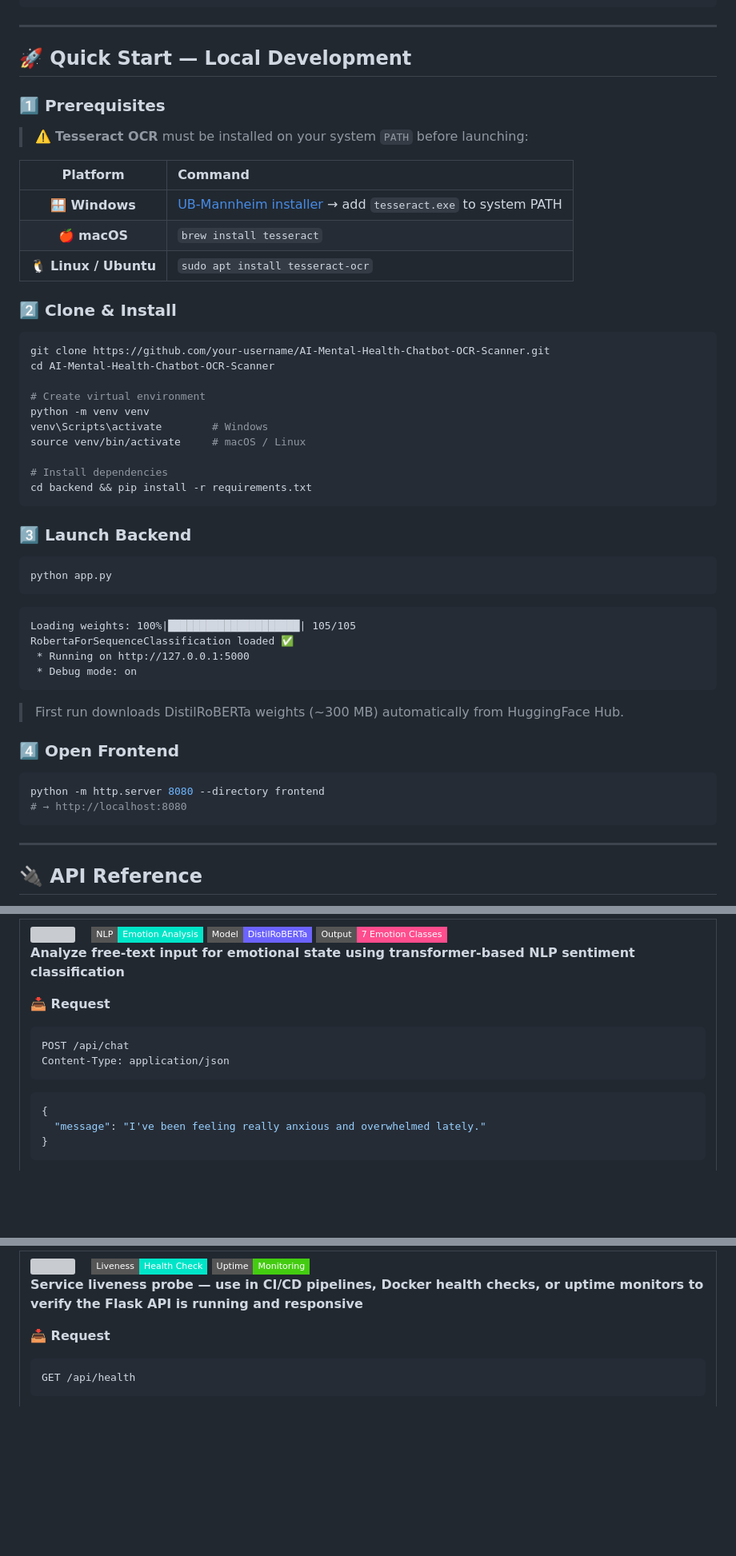
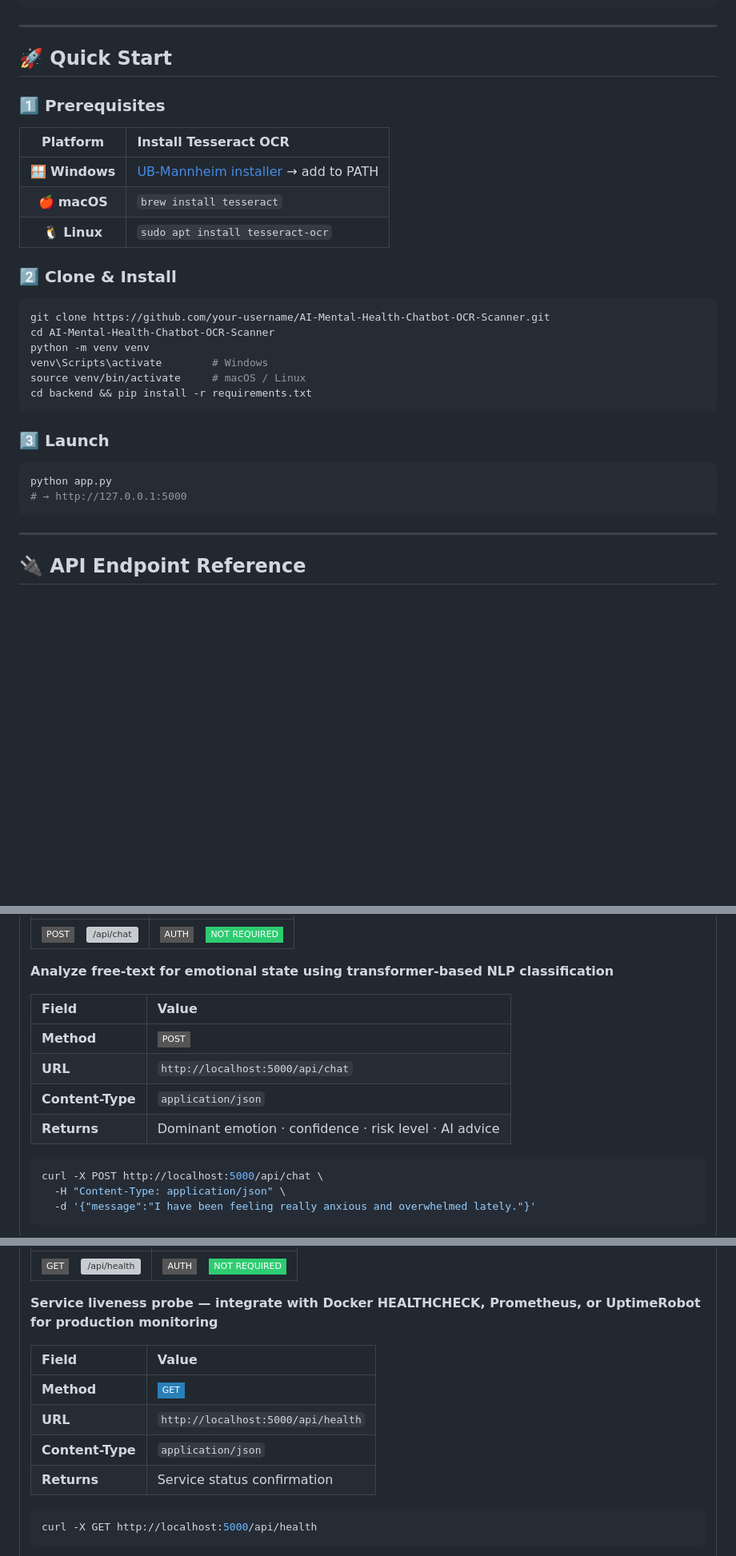
Before and after one commit to ankit-sengupta05/AI-Mental-Health-Chatbot-OCR-Scanner, a Markdown page: README.md, 3 parts joined by grey strips. Shown at 80% size. Rendered like a GitHub page; badges without logos; blank space fills up the shorter version; grey boxes are pictures that could not be loaded.

````diff
--- a/README.md
+++ b/README.md
@@ -123,57 +121,36 @@ AI-Mental-Health-Chatbot-OCR-Scanner/
 
 ---
 
-## 🚀 Quick Start — Local Development
+## 🚀 Quick Start
 
 ### 1️⃣ Prerequisites
 
-> ⚠️ **Tesseract OCR** must be installed on your system `PATH` before launching:
-
-| Platform | Command |
-|:--------:|:--------|
-| 🪟 **Windows** | [UB-Mannheim installer](https://github.com/UB-Mannheim/tesseract/wiki) → add `tesseract.exe` to system PATH |
+| Platform | Install Tesseract OCR |
+|:--------:|:----------------------|
+| 🪟 **Windows** | [UB-Mannheim installer](https://github.com/UB-Mannheim/tesseract/wiki) → add to PATH |
 | 🍎 **macOS** | `brew install tesseract` |
-| 🐧 **Linux / Ubuntu** | `sudo apt install tesseract-ocr` |
+| 🐧 **Linux** | `sudo apt install tesseract-ocr` |
 
 ### 2️⃣ Clone & Install
 
 ```bash
 git clone https://github.com/your-username/AI-Mental-Health-Chatbot-OCR-Scanner.git
 cd AI-Mental-Health-Chatbot-OCR-Scanner
-
-# Create virtual environment
 python -m venv venv
 venv\Scripts\activate        # Windows
 source venv/bin/activate     # macOS / Linux
-
-# Install dependencies
 cd backend && pip install -r requirements.txt
 ```
 
-### 3️⃣ Launch Backend
+### 3️⃣ Launch
 
 ```bash
 python app.py
-```
-
-```
-Loading weights: 100%|█████████████████████| 105/105
-RobertaForSequenceClassification loaded ✅
- * Running on http://127.0.0.1:5000
- * Debug mode: on
-```
-
-> First run downloads DistilRoBERTa weights (~300 MB) automatically from HuggingFace Hub.
-
-### 4️⃣ Open Frontend
-
-```bash
-python -m http.server 8080 --directory frontend
-# → http://localhost:8080
+# → http://127.0.0.1:5000
 ```
 
 ---
 
-## 🔌 API Reference
+## 🔌 API Endpoint Reference
 
 <div align="center">
@@ -192,20 +169,20 @@ python -m http.server 8080 --directory frontend
 
-<img src="https://img.shields.io/badge/POST-%2Fapi%2Fchat-1db954?style=for-the-badge&labelColor=0d1117&color=1db954" />
-&nbsp;&nbsp;
-<img src="https://img.shields.io/badge/NLP-Emotion_Analysis-00e5c8?style=flat-square" />
-<img src="https://img.shields.io/badge/Model-DistilRoBERTa-6c63ff?style=flat-square" />
-<img src="https://img.shields.io/badge/Output-7_Emotion_Classes-ff4d8d?style=flat-square" />
+| | |
+|---|---|
+| ![POST](https://img.shields.io/badge/POST-grey?style=flat-square&labelColor=555) &nbsp; ![/api/chat](https://img.shields.io/badge/%2Fapi%2Fchat-1db954?style=flat-square) | ![AUTH](https://img.shields.io/badge/AUTH-grey?style=flat-square&labelColor=555) &nbsp; ![NOT REQUIRED](https://img.shields.io/badge/NOT%20REQUIRED-2ecc71?style=flat-square) |
 
-**Analyze free-text input for emotional state using transformer-based NLP sentiment classification**
+**Analyze free-text for emotional state using transformer-based NLP classification**
 
-**📥 Request**
-```http
-POST /api/chat
-Content-Type: application/json
-```
-```json
-{
-  "message": "I've been feeling really anxious and overwhelmed lately."
-}
+| Field | Value |
+|:------|:------|
+| **Method** | ![POST](https://img.shields.io/badge/POST-555?style=flat-square) |
+| **URL** | `http://localhost:5000/api/chat` |
+| **Content-Type** | `application/json` |
+| **Returns** | Dominant emotion · confidence · risk level · AI advice |
+
+```bash
+curl -X POST http://localhost:5000/api/chat \
+  -H "Content-Type: application/json" \
+  -d '{"message":"I have been feeling really anxious and overwhelmed lately."}'
 ```
 
@@ -401,13 +392,18 @@ file:     <medical report image>                       (optional)
 
-<img src="https://img.shields.io/badge/GET-%2Fapi%2Fhealth-2980b9?style=for-the-badge&labelColor=0d1117&color=2980b9" />
-&nbsp;&nbsp;
-<img src="https://img.shields.io/badge/Liveness-Health_Check-00e5c8?style=flat-square" />
-<img src="https://img.shields.io/badge/Uptime-Monitoring-brightgreen?style=flat-square" />
+| | |
+|---|---|
+| ![GET](https://img.shields.io/badge/GET-grey?style=flat-square&labelColor=555) &nbsp; ![/api/health](https://img.shields.io/badge/%2Fapi%2Fhealth-2980b9?style=flat-square) | ![AUTH](https://img.shields.io/badge/AUTH-grey?style=flat-square&labelColor=555) &nbsp; ![NOT REQUIRED](https://img.shields.io/badge/NOT%20REQUIRED-2ecc71?style=flat-square) |
 
-**Service liveness probe — use in CI/CD pipelines, Docker health checks, or uptime monitors to verify the Flask API is running and responsive**
+**Service liveness probe — integrate with Docker HEALTHCHECK, Prometheus, or UptimeRobot for production monitoring**
 
-**📥 Request**
-```http
-GET /api/health
+| Field | Value |
+|:------|:------|
+| **Method** | ![GET](https://img.shields.io/badge/GET-2980b9?style=flat-square) |
+| **URL** | `http://localhost:5000/api/health` |
+| **Content-Type** | `application/json` |
+| **Returns** | Service status confirmation |
+
+```bash
+curl -X GET http://localhost:5000/api/health
 ```
 
````
Also changed, not shown: other parts of README.md (+91 -78 lines).
